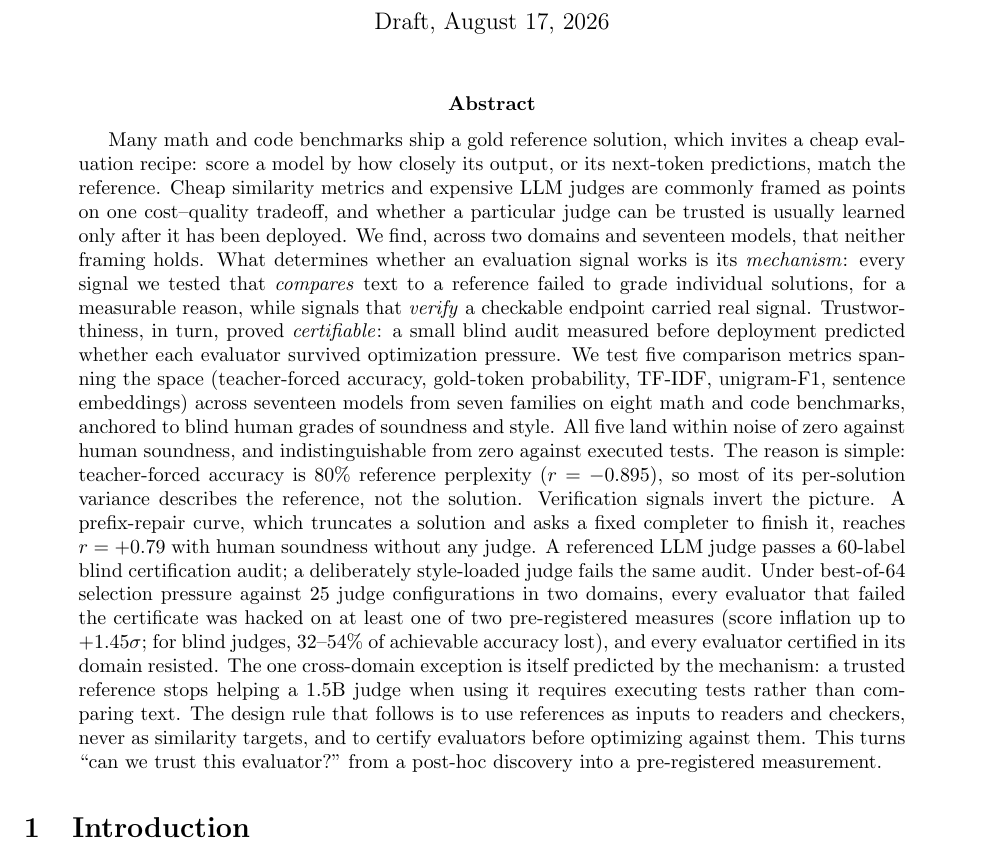
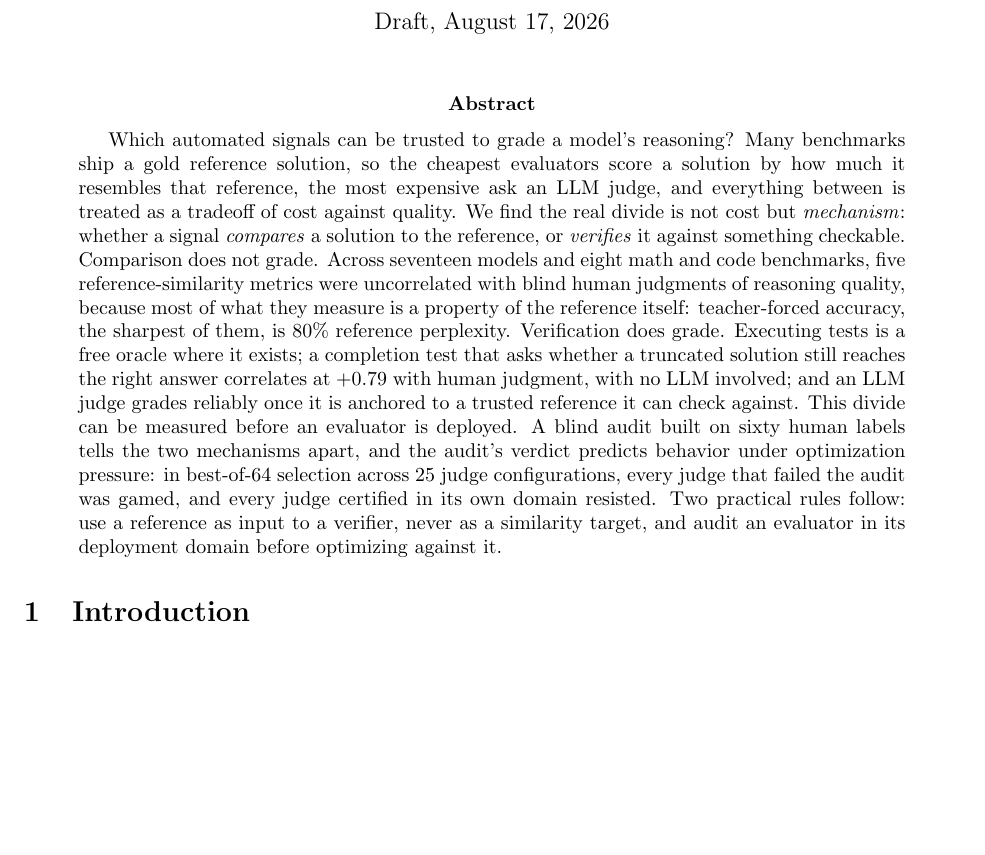
Before and after one commit to brando90/judge-and-gold-free-eval, a LaTeX paper (paper_latex/main.tex): part of page 1 of 12, cut so that both start at the same text, the shorter picture padded with empty space. Compiled offline with pdfLaTeX.

Commit message:
abstract rewrite: one storyline (question -> compare-vs-verify divide -> comparison fails -> verification works -> divide is auditable and predicts pressure -> two rules), 12 sentences and 5 numbers instead of 17 sentences and 15 numbers
Co-Authored-By: Claude Fable 5 <noreply@anthropic.com>

```diff
--- a/paper_latex/main.tex
+++ b/paper_latex/main.tex
@@ -31,26 +31,21 @@
 
 \begin{abstract}
 % 1 problem motivation
-Many math and code benchmarks ship a gold reference solution, which invites a cheap evaluation recipe: score a model by how closely its output, or its next-token predictions, match the reference.
+Which automated signals can be trusted to grade a model's reasoning?
 % 2 assumption being challenged
-Cheap similarity metrics and expensive LLM judges are commonly framed as points on one cost--quality tradeoff, and whether a particular judge can be trusted is usually learned only after it has been deployed.
+Many benchmarks ship a gold reference solution, so the cheapest evaluators score a solution by how much it resembles that reference, the most expensive ask an LLM judge, and everything between is treated as a tradeoff of cost against quality.
 % 3 flip
-We find, across two domains and seventeen models, that neither framing holds.
-What determines whether an evaluation signal works is its \emph{mechanism}: every signal we tested that \emph{compares} text to a reference failed to grade individual solutions, for a measurable reason, while signals that \emph{verify} a checkable endpoint carried real signal.
-Trustworthiness, in turn, proved \emph{certifiable}: a small blind audit measured before deployment predicted whether each evaluator survived optimization pressure.
+We find the real divide is not cost but \emph{mechanism}: whether a signal \emph{compares} a solution to the reference, or \emph{verifies} it against something checkable.
 % 4 instantiation
-We test five comparison metrics spanning the space (teacher-forced accuracy, gold-token probability, TF-IDF, unigram-F1, sentence embeddings) across seventeen models from seven families on eight math and code benchmarks, anchored to blind human grades of soundness and style.
-All five land within noise of zero against human soundness, and indistinguishable from zero against executed tests.
-The reason is simple: teacher-forced accuracy is $80\%$ reference perplexity ($r=-0.895$), so most of its per-solution variance describes the reference, not the solution.
-Verification signals invert the picture.
-A prefix-repair curve, which truncates a solution and asks a fixed completer to finish it, reaches $r=+0.79$ with human soundness without any judge.
-A referenced LLM judge passes a 60-label blind certification audit; a deliberately style-loaded judge fails the same audit.
+Comparison does not grade.
+Across seventeen models and eight math and code benchmarks, five reference-similarity metrics were uncorrelated with blind human judgments of reasoning quality, because most of what they measure is a property of the reference itself: teacher-forced accuracy, the sharpest of them, is $80\%$ reference perplexity.
+Verification does grade.
+Executing tests is a free oracle where it exists; a completion test that asks whether a truncated solution still reaches the right answer correlates at $+0.79$ with human judgment, with no LLM involved; and an LLM judge grades reliably once it is anchored to a trusted reference it can check against.
 % 5 evaluation
-Under best-of-64 selection pressure against 25 judge configurations in two domains, every evaluator that failed the certificate was hacked on at least one of two pre-registered measures (score inflation up to $+1.45\sigma$; for blind judges, $32$--$54\%$ of achievable accuracy lost), and every evaluator certified in its domain resisted.
-The one cross-domain exception is itself predicted by the mechanism: a trusted reference stops helping a 1.5B judge when using it requires executing tests rather than comparing text.
+This divide can be measured before an evaluator is deployed.
+A blind audit built on sixty human labels tells the two mechanisms apart, and the audit's verdict predicts behavior under optimization pressure: in best-of-64 selection across 25 judge configurations, every judge that failed the audit was gamed, and every judge certified in its own domain resisted.
 % 6 implications
-The design rule that follows is to use references as inputs to readers and checkers, never as similarity targets, and to certify evaluators before optimizing against them.
-This turns ``can we trust this evaluator?''\ from a post-hoc discovery into a pre-registered measurement.
+Two practical rules follow: use a reference as input to a verifier, never as a similarity target, and audit an evaluator in its deployment domain before optimizing against it.
 \end{abstract}
 
 \section{Introduction}
```
Also changed, not shown: paper_latex/main.pdf.
